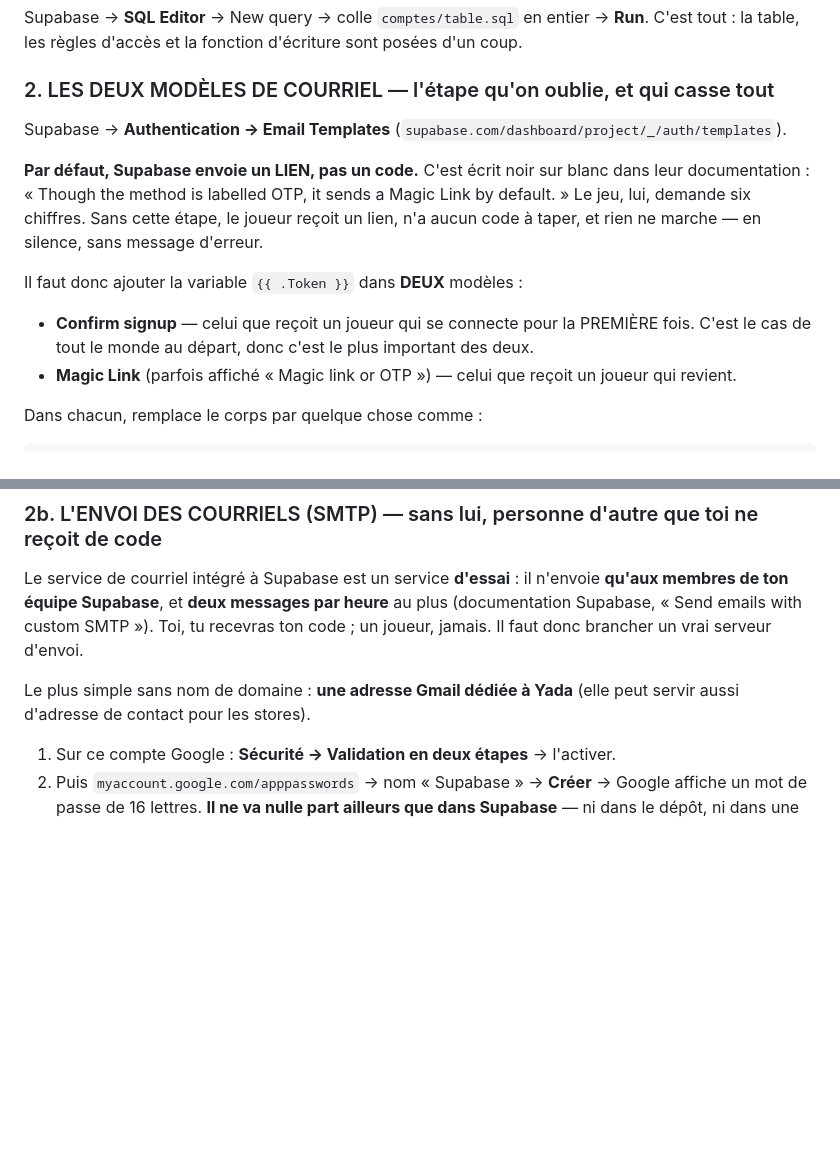
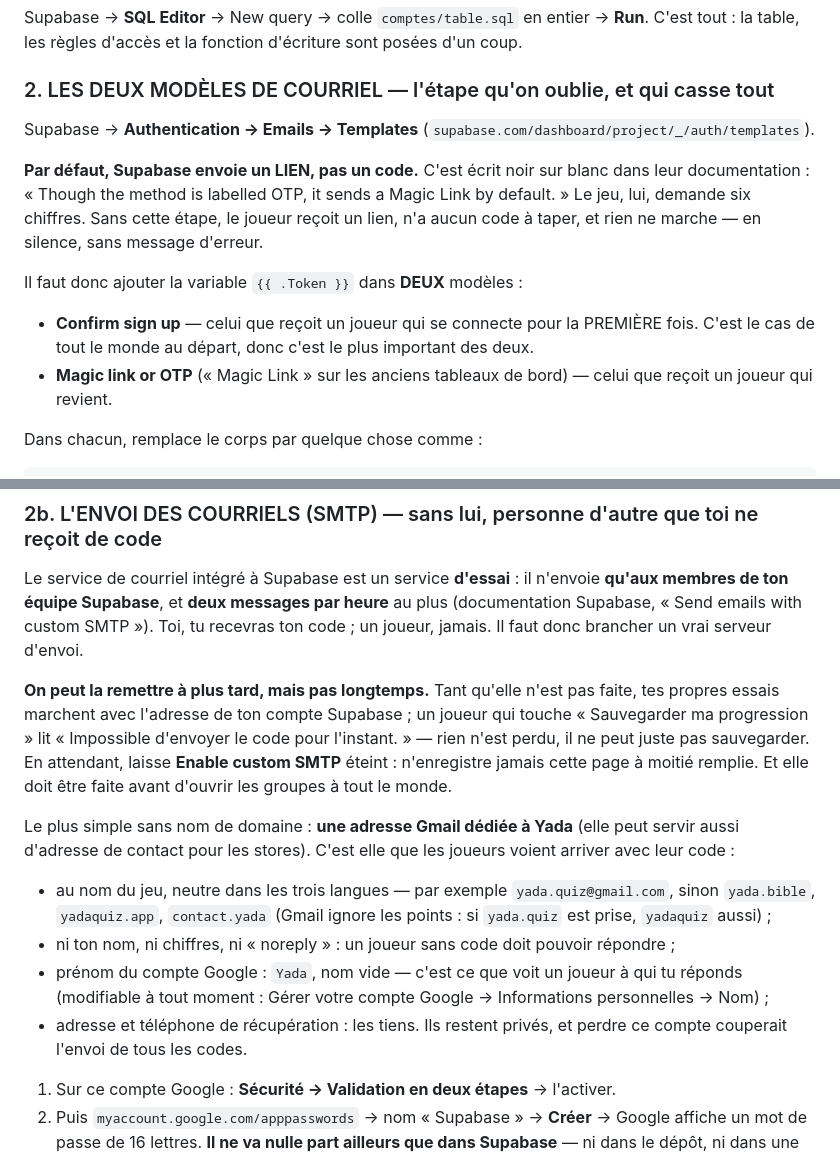
Before and after one commit to daubertaylor/BibleTrivia, a Markdown page: comptes/LISEZMOI.md, 2 parts joined by grey strips. Rendered like a GitHub page; blank space fills up the shorter version.

Commit message:
Guides · les vrais noms des modèles de courriel, et le SMTP qu'on peut remettre à plus tard
- « Confirm sign up » et « Magic link or OTP », tels que les affiche le
  tableau de bord Supabase aujourd'hui (Authentication → Emails → Templates).
- Étape 2b : ce qui se passe tant que le SMTP n'est pas branché (tes essais
  marchent, un joueur lit « Impossible d'envoyer le code pour l'instant. »,
  rien n'est perdu), laisser l'interrupteur éteint plutôt qu'enregistrer une
  page à moitié remplie, et le faire avant d'ouvrir les groupes.
- Le choix de l'adresse Gmail : au nom du jeu, neutre dans les trois langues,
  prénom du compte « Yada », récupération sur ses propres coordonnées.

Co-Authored-By: Claude Opus 5.5 <noreply@anthropic.com>
Claude-Session: https://claude.ai/code/session_01DTTRuVuFxpTX2BjHygbz38

```diff
--- a/comptes/LISEZMOI.md
+++ b/comptes/LISEZMOI.md
@@ -18,7 +18,7 @@ sont posées d'un coup.
 
 ### 2. LES DEUX MODÈLES DE COURRIEL — l'étape qu'on oublie, et qui casse tout
 
-Supabase → **Authentication → Email Templates**
+Supabase → **Authentication → Emails → Templates**
 (`supabase.com/dashboard/project/_/auth/templates`).
 
 **Par défaut, Supabase envoie un LIEN, pas un code.** C'est écrit noir sur
@@ -29,11 +29,11 @@ silence, sans message d'erreur.
 
 Il faut donc ajouter la variable `{{ .Token }}` dans **DEUX** modèles :
 
-- **Confirm signup** — celui que reçoit un joueur qui se connecte pour la
+- **Confirm sign up** — celui que reçoit un joueur qui se connecte pour la
   PREMIÈRE fois. C'est le cas de tout le monde au départ, donc c'est le plus
   important des deux.
-- **Magic Link** (parfois affiché « Magic link or OTP ») — celui que reçoit un
-  joueur qui revient.
+- **Magic link or OTP** (« Magic Link » sur les anciens tableaux de bord) —
+  celui que reçoit un joueur qui revient.
 
 Dans chacun, remplace le corps par quelque chose comme :
 
@@ -55,8 +55,28 @@ heure** au plus (documentation Supabase, « Send emails with custom SMTP »). To
 tu recevras ton code ; un joueur, jamais. Il faut donc brancher un vrai
 serveur d'envoi.
 
+**On peut la remettre à plus tard, mais pas longtemps.** Tant qu'elle n'est
+pas faite, tes propres essais marchent avec l'adresse de ton compte Supabase ;
+un joueur qui touche « Sauvegarder ma progression » lit « Impossible d'envoyer
+le code pour l'instant. » — rien n'est perdu, il ne peut juste pas
+sauvegarder. En attendant, laisse **Enable custom SMTP** éteint : n'enregistre
+jamais cette page à moitié remplie. Et elle doit être faite avant d'ouvrir les
+groupes à tout le monde.
+
 Le plus simple sans nom de domaine : **une adresse Gmail dédiée à Yada**
-(elle peut servir aussi d'adresse de contact pour les stores).
+(elle peut servir aussi d'adresse de contact pour les stores). C'est elle que
+les joueurs voient arriver avec leur code :
+
+- au nom du jeu, neutre dans les trois langues — par exemple
+  `yada.quiz@gmail.com`, sinon `yada.bible`, `yadaquiz.app`, `contact.yada`
+  (Gmail ignore les points : si `yada.quiz` est prise, `yadaquiz` aussi) ;
+- ni ton nom, ni chiffres, ni « noreply » : un joueur sans code doit pouvoir
+  répondre ;
+- prénom du compte Google : `Yada`, nom vide — c'est ce que voit un joueur à
+  qui tu réponds (modifiable à tout moment : Gérer votre compte Google →
+  Informations personnelles → Nom) ;
+- adresse et téléphone de récupération : les tiens. Ils restent privés, et
+  perdre ce compte couperait l'envoi de tous les codes.
 
 1. Sur ce compte Google : **Sécurité → Validation en deux étapes** → l'activer.
 2. Puis `myaccount.google.com/apppasswords` → nom « Supabase » → **Créer** →
```
Also changed, not shown: groupes/LISEZMOI.md (+3 -3 lines).
